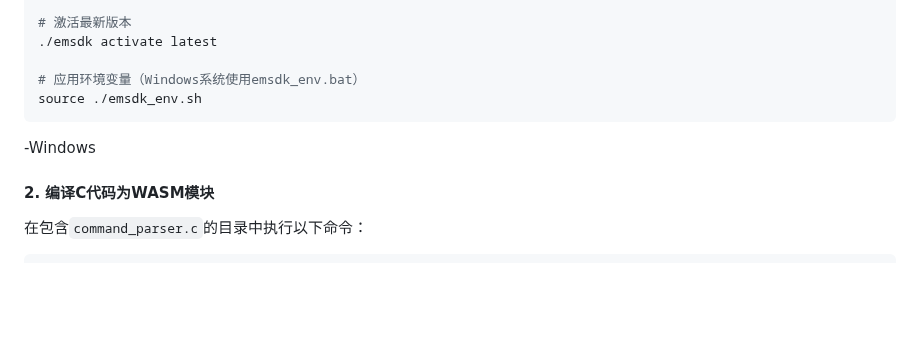
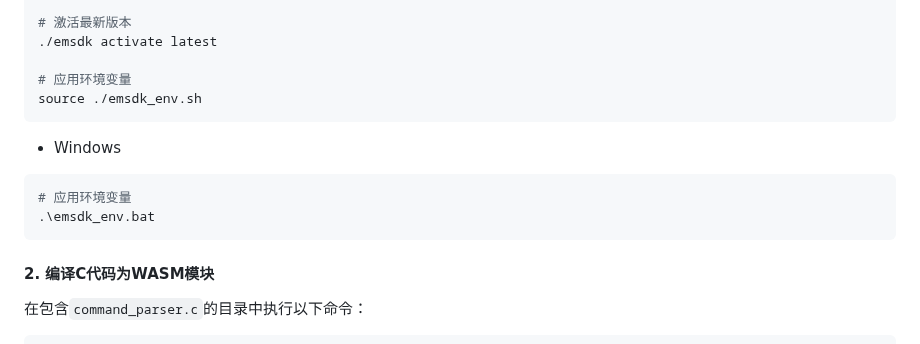
Before and after one commit to OSH-2025/OspreyNest, a Markdown page: src/WASM_0523/README_WASM.md, the part around the change. Rendered like a GitHub page; blank space fills up the shorter version.

````diff
--- a/src/WASM_0523/README_WASM.md
+++ b/src/WASM_0523/README_WASM.md
@@ -91,11 +91,14 @@ cd emsdk
 # 激活最新版本
 ./emsdk activate latest
 
-# 应用环境变量（Windows系统使用emsdk_env.bat）
+# 应用环境变量
 source ./emsdk_env.sh
 ```
--Windows
-
+- Windows
+```bash
+# 应用环境变量
+.\emsdk_env.bat
+```
 #### 2. 编译C代码为WASM模块
 
 在包含`command_parser.c`的目录中执行以下命令：
````
